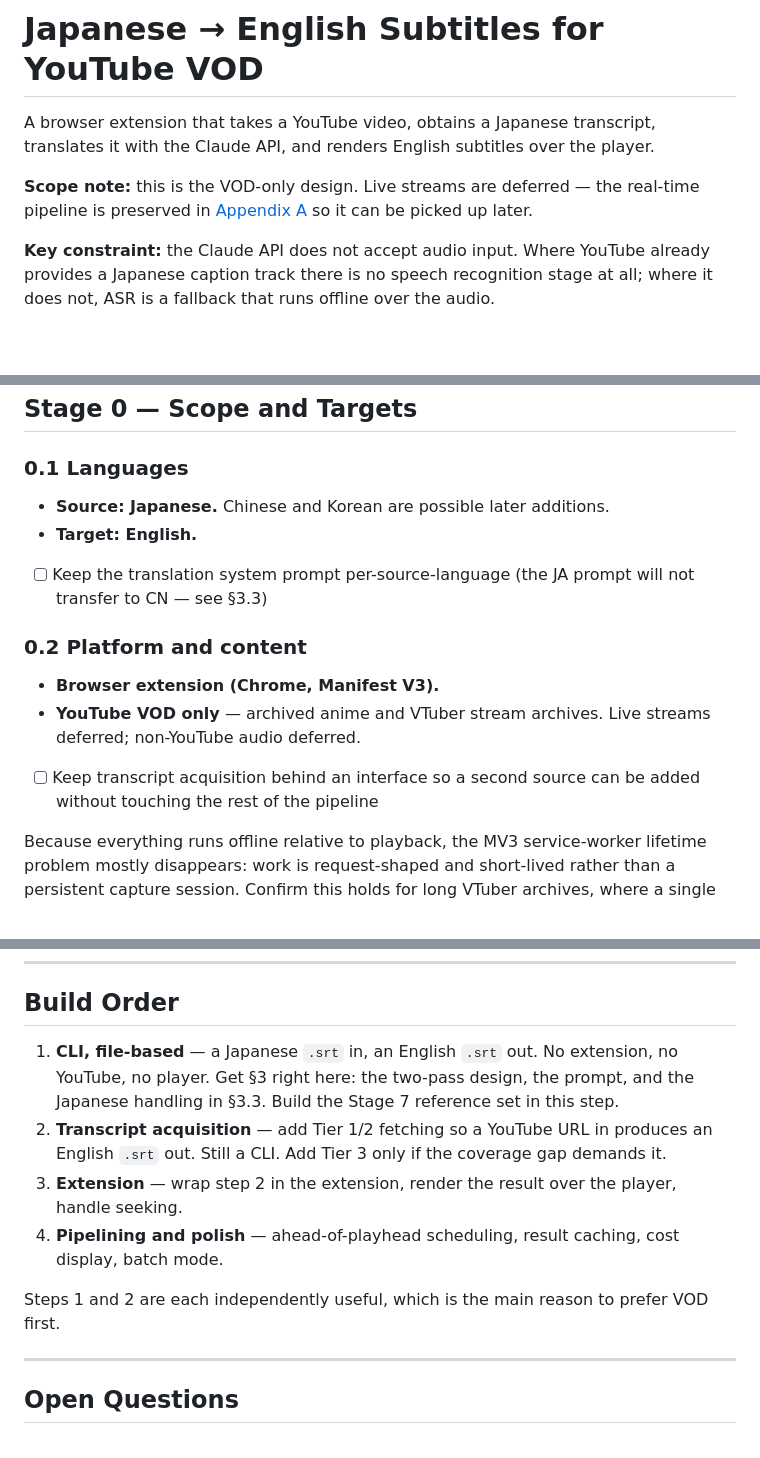
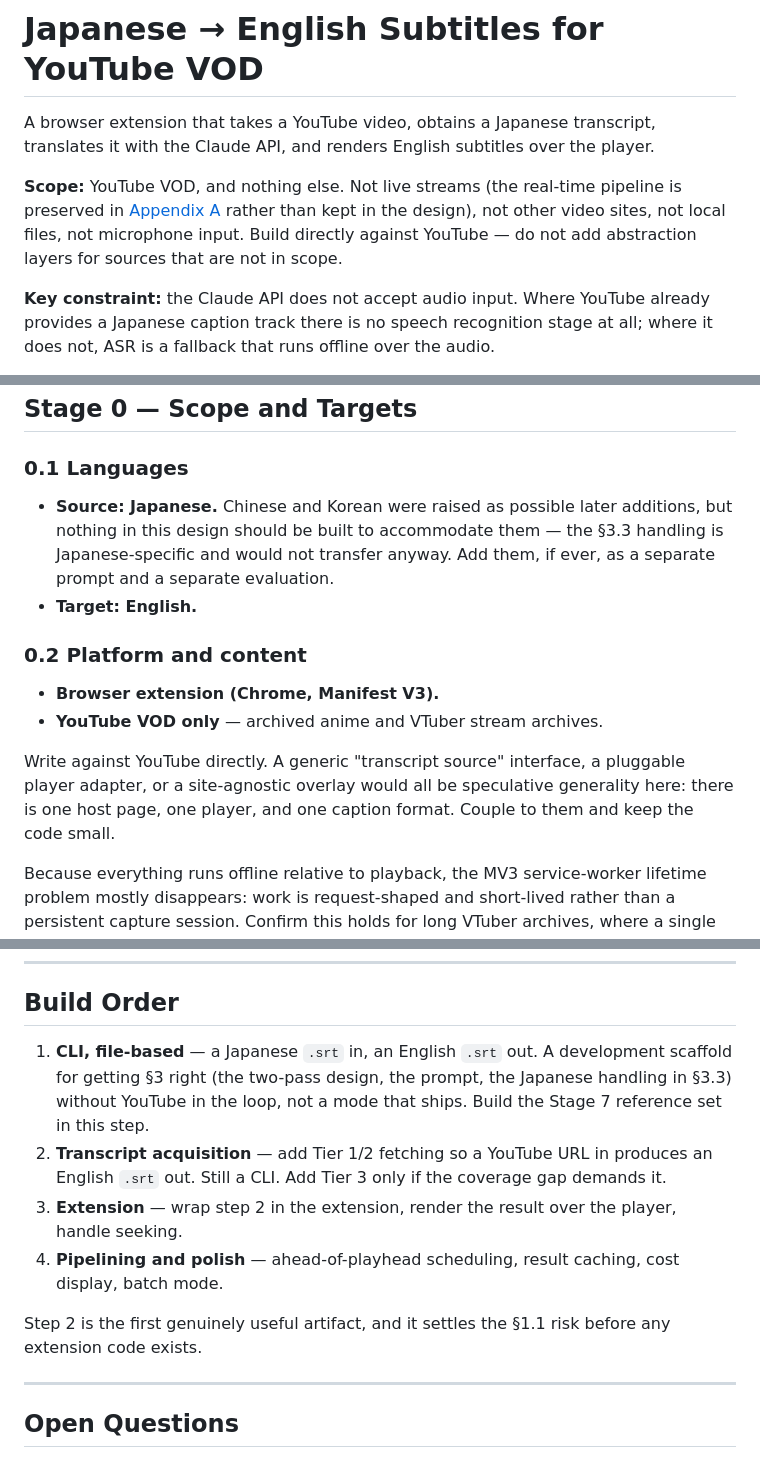
Before and after one commit to EmanChan050528/jp-subs, a Markdown page: translator-design.md, 3 parts joined by grey strips. GitHub-like rendering; blank space fills up the shorter version.

Commit message:
Commit fully to YouTube; remove speculative generality
- Scope note states YouTube VOD and nothing else, and says explicitly
  not to add abstraction layers for out-of-scope sources
- Drop the pluggable transcript-source interface: one host page, one
  player, one caption format, so couple to them directly
- Drop the local model fallback -- it capped cost under the live
  design; at $0.04-0.22 per episode there is nothing to cap
- CN/KR noted as out of scope for the build rather than as something
  the design accommodates
- Mark build step 1 as a development scaffold, not a shipping mode

Co-Authored-By: Claude Opus 5 <noreply@anthropic.com>

```diff
--- a/translator-design.md
+++ b/translator-design.md
@@ -2,7 +2,7 @@
 
 A browser extension that takes a YouTube video, obtains a Japanese transcript, translates it with the Claude API, and renders English subtitles over the player.
 
-**Scope note:** this is the VOD-only design. Live streams are deferred — the real-time pipeline is preserved in [Appendix A](#appendix-a--deferred-live-stream-pipeline) so it can be picked up later.
+**Scope:** YouTube VOD, and nothing else. Not live streams (the real-time pipeline is preserved in [Appendix A](#appendix-a--deferred-live-stream-pipeline) rather than kept in the design), not other video sites, not local files, not microphone input. Build directly against YouTube — do not add abstraction layers for sources that are not in scope.
 
 **Key constraint:** the Claude API does not accept audio input. Where YouTube already provides a Japanese caption track there is no speech recognition stage at all; where it does not, ASR is a fallback that runs offline over the audio.
 
@@ -14,15 +14,15 @@ A browser extension that takes a YouTube video, obtains a Japanese transcript, t
 
 ### 0.1 Languages
 
-- **Source: Japanese.** Chinese and Korean are possible later additions.
+- **Source: Japanese.** Chinese and Korean were raised as possible later additions, but nothing in this design should be built to accommodate them — the §3.3 handling is Japanese-specific and would not transfer anyway. Add them, if ever, as a separate prompt and a separate evaluation.
 - **Target: English.**
-- [ ] Keep the translation system prompt per-source-language (the JA prompt will not transfer to CN — see §3.3)
 
 ### 0.2 Platform and content
 
 - **Browser extension (Chrome, Manifest V3).**
-- **YouTube VOD only** — archived anime and VTuber stream archives. Live streams deferred; non-YouTube audio deferred.
-- [ ] Keep transcript acquisition behind an interface so a second source can be added without touching the rest of the pipeline
+- **YouTube VOD only** — archived anime and VTuber stream archives.
+
+Write against YouTube directly. A generic "transcript source" interface, a pluggable player adapter, or a site-agnostic overlay would all be speculative generality here: there is one host page, one player, and one caption format. Couple to them and keep the code small.
 
 Because everything runs offline relative to playback, the MV3 service-worker lifetime problem mostly disappears: work is request-shaped and short-lived rather than a persistent capture session. Confirm this holds for long VTuber archives, where a single video's translation may take minutes.
 
@@ -255,12 +255,12 @@ Chunk translation is embarrassingly parallel and not latency-critical for the bl
 
 ## Build Order
 
-1. **CLI, file-based** — a Japanese `.srt` in, an English `.srt` out. No extension, no YouTube, no player. Get §3 right here: the two-pass design, the prompt, and the Japanese handling in §3.3. Build the Stage 7 reference set in this step.
+1. **CLI, file-based** — a Japanese `.srt` in, an English `.srt` out. A development scaffold for getting §3 right (the two-pass design, the prompt, the Japanese handling in §3.3) without YouTube in the loop, not a mode that ships. Build the Stage 7 reference set in this step.
 2. **Transcript acquisition** — add Tier 1/2 fetching so a YouTube URL in produces an English `.srt` out. Still a CLI. Add Tier 3 only if the coverage gap demands it.
 3. **Extension** — wrap step 2 in the extension, render the result over the player, handle seeking.
 4. **Pipelining and polish** — ahead-of-playhead scheduling, result caching, cost display, batch mode.
 
-Steps 1 and 2 are each independently useful, which is the main reason to prefer VOD first.
+Step 2 is the first genuinely useful artifact, and it settles the §1.1 risk before any extension code exists.
 
 ---
 
```
Also changed, not shown: other parts of translator-design.md (+2 -2 lines).
